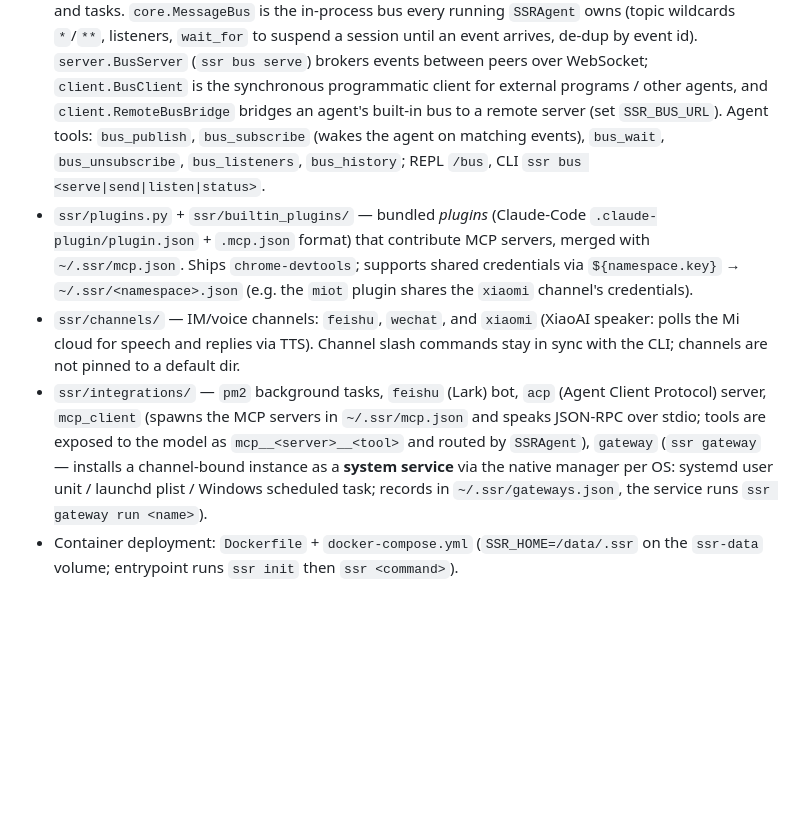
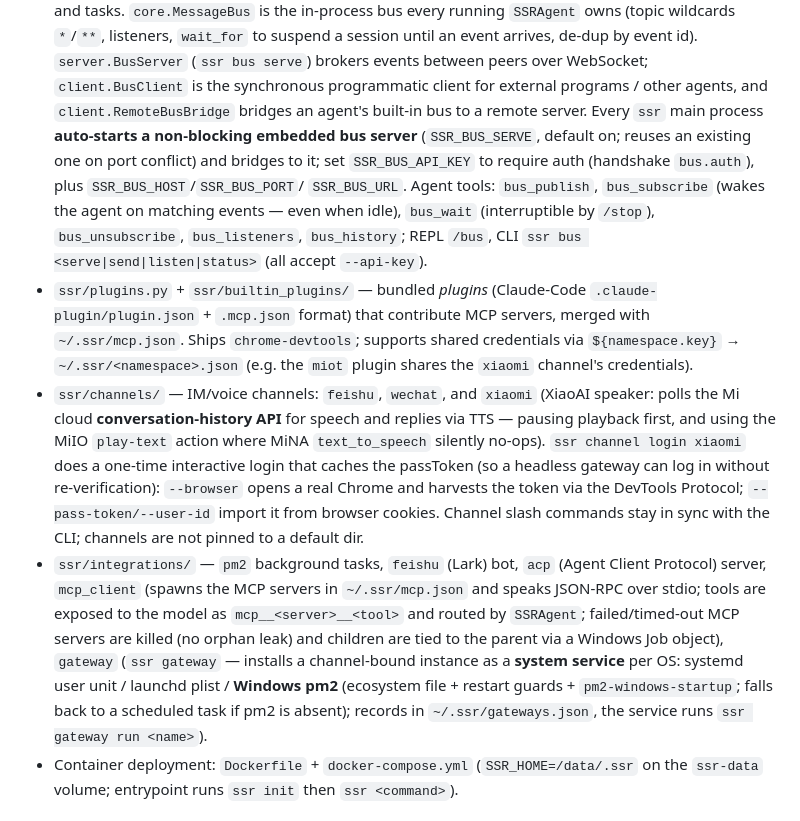
Before and after one commit to NannaOlympicBroadcast/ssr-agent, a Markdown page: CLAUDE.md, the part around the change. Drawn GitHub-style; blank space fills up the shorter version.

```diff
--- a/CLAUDE.md
+++ b/CLAUDE.md
@@ -29,25 +29,38 @@ SSR Agent (`ssr`) is a command-line coding agent built on **Google ADK** with
   `server.BusServer` (`ssr bus serve`) brokers events between peers over
   WebSocket; `client.BusClient` is the synchronous programmatic client for
   external programs / other agents, and `client.RemoteBusBridge` bridges an
-  agent's built-in bus to a remote server (set `SSR_BUS_URL`). Agent tools:
-  `bus_publish`, `bus_subscribe` (wakes the agent on matching events),
-  `bus_wait`, `bus_unsubscribe`, `bus_listeners`, `bus_history`; REPL `/bus`,
-  CLI `ssr bus <serve|send|listen|status>`.
+  agent's built-in bus to a remote server. Every `ssr` main process **auto-starts
+  a non-blocking embedded bus server** (`SSR_BUS_SERVE`, default on; reuses an
+  existing one on port conflict) and bridges to it; set `SSR_BUS_API_KEY` to
+  require auth (handshake `bus.auth`), plus `SSR_BUS_HOST`/`SSR_BUS_PORT`/
+  `SSR_BUS_URL`. Agent tools: `bus_publish`, `bus_subscribe` (wakes the agent on
+  matching events — even when idle), `bus_wait` (interruptible by `/stop`),
+  `bus_unsubscribe`, `bus_listeners`, `bus_history`; REPL `/bus`, CLI
+  `ssr bus <serve|send|listen|status>` (all accept `--api-key`).
 - `ssr/plugins.py` + `ssr/builtin_plugins/` — bundled *plugins* (Claude-Code
   `.claude-plugin/plugin.json` + `.mcp.json` format) that contribute MCP servers,
   merged with `~/.ssr/mcp.json`. Ships `chrome-devtools`; supports shared
   credentials via `${namespace.key}` → `~/.ssr/<namespace>.json` (e.g. the `miot`
   plugin shares the `xiaomi` channel's credentials).
 - `ssr/channels/` — IM/voice channels: `feishu`, `wechat`, and `xiaomi` (XiaoAI
-  speaker: polls the Mi cloud for speech and replies via TTS). Channel slash
-  commands stay in sync with the CLI; channels are not pinned to a default dir.
+  speaker: polls the Mi cloud **conversation-history API** for speech and replies
+  via TTS — pausing playback first, and using the MiIO `play-text` action where
+  MiNA `text_to_speech` silently no-ops). `ssr channel login xiaomi` does a
+  one-time interactive login that caches the passToken (so a headless gateway can
+  log in without re-verification): `--browser` opens a real Chrome and harvests
+  the token via the DevTools Protocol; `--pass-token/--user-id` import it from
+  browser cookies. Channel slash commands stay in sync with the CLI; channels are
+  not pinned to a default dir.
 - `ssr/integrations/` — `pm2` background tasks, `feishu` (Lark) bot, `acp`
   (Agent Client Protocol) server, `mcp_client` (spawns the MCP servers in
   `~/.ssr/mcp.json` and speaks JSON-RPC over stdio; tools are exposed to the
-  model as `mcp__<server>__<tool>` and routed by `SSRAgent`), `gateway` (`ssr gateway` —
-  installs a channel-bound instance as a **system service** via the native
-  manager per OS: systemd user unit / launchd plist / Windows scheduled task;
-  records in `~/.ssr/gateways.json`, the service runs `ssr gateway run <name>`).
+  model as `mcp__<server>__<tool>` and routed by `SSRAgent`; failed/timed-out MCP
+  servers are killed (no orphan leak) and children are tied to the parent via a
+  Windows Job object), `gateway` (`ssr gateway` — installs a channel-bound
+  instance as a **system service** per OS: systemd user unit / launchd plist /
+  **Windows pm2** (ecosystem file + restart guards + `pm2-windows-startup`;
+  falls back to a scheduled task if pm2 is absent); records in
+  `~/.ssr/gateways.json`, the service runs `ssr gateway run <name>`).
 - Container deployment: `Dockerfile` + `docker-compose.yml` (`SSR_HOME=/data/.ssr`
   on the `ssr-data` volume; entrypoint runs `ssr init` then `ssr <command>`).
 
```
Also changed, not shown: README.md (+37 -15 lines).
